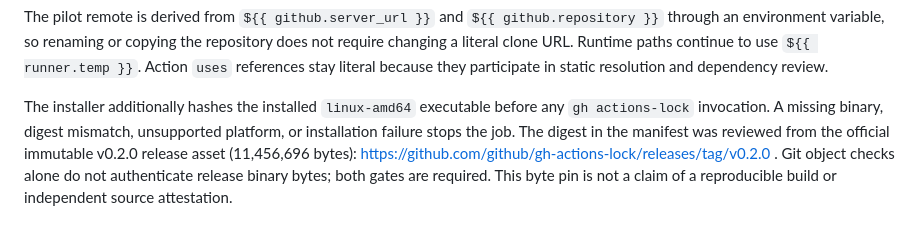
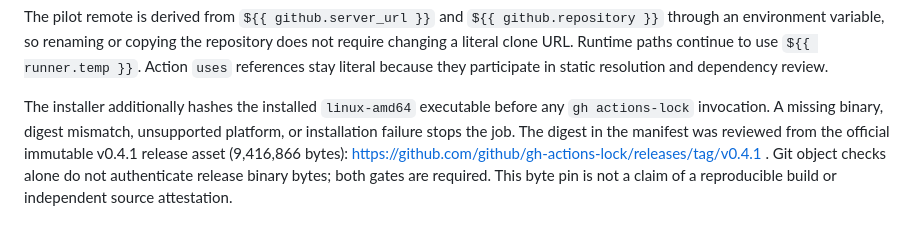
Before and after one commit to myon-bioinformatics/myon-bioinformatics, a Markdown page: docs/actions-lock-pilot.md, the part around the change. Rendered like a GitHub page.

Commit message:
build: verify and update gh-actions-lock to v0.4.1

```diff
--- a/docs/actions-lock-pilot.md
+++ b/docs/actions-lock-pilot.md
@@ -81,7 +81,7 @@ literal because they participate in static resolution and dependency review.
 The installer additionally hashes the installed `linux-amd64` executable before
 any `gh actions-lock` invocation. A missing binary, digest mismatch, unsupported
 platform, or installation failure stops the job. The digest in the manifest was
-reviewed from the official immutable v0.2.0 release asset (11,456,696 bytes):
-https://github.com/github/gh-actions-lock/releases/tag/v0.2.0 . Git object checks
+reviewed from the official immutable v0.4.1 release asset (9,416,866 bytes):
+https://github.com/github/gh-actions-lock/releases/tag/v0.4.1 . Git object checks
 alone do not authenticate release binary bytes; both gates are required. This
 byte pin is not a claim of a reproducible build or independent source attestation.
```
